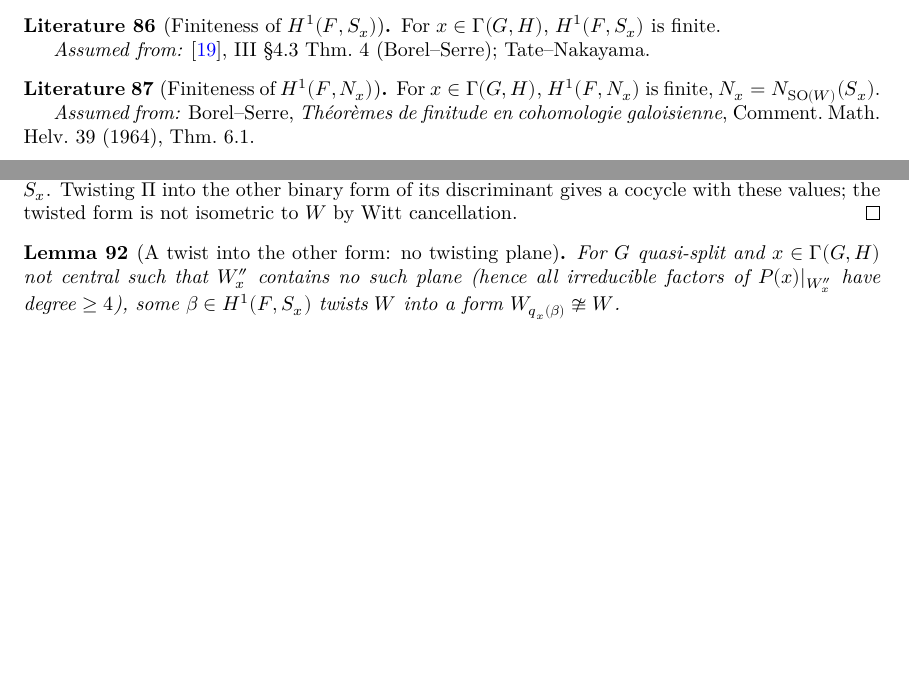
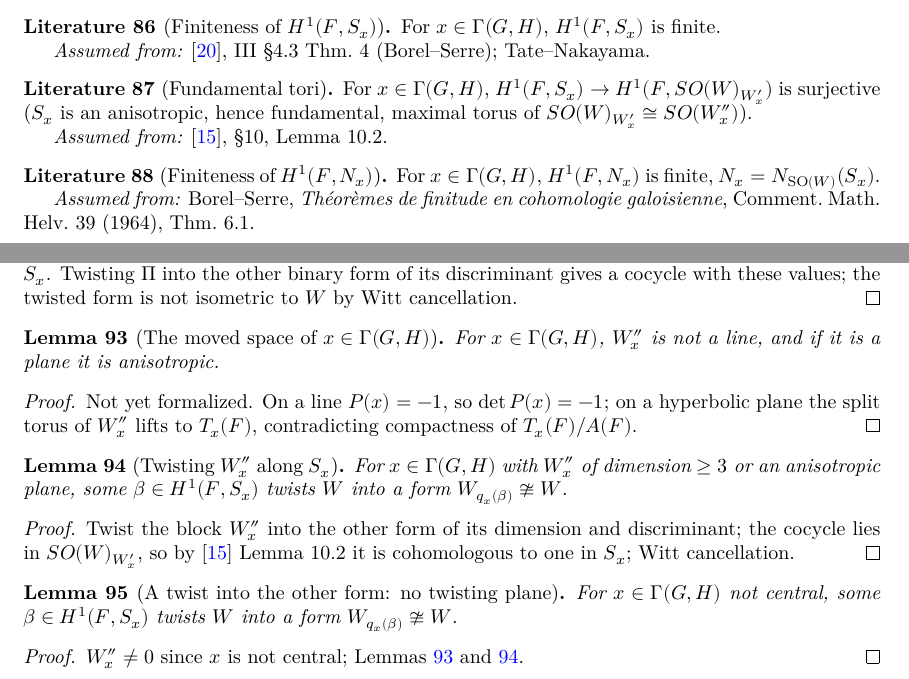
Before and after one commit to SamPease/GSpinGGP, a LaTeX thesis (blueprint/src/print.tex, which reads blueprint/src/chapters/proofmain.tex): two parts of pages 17 and 18 of 36, joined at a grey line, cut so that both start at the same text, the shorter picture padded with empty space. Compiled offline with XeLaTeX.

Commit message:
Case B proved via Kottwitz 1986 Lemma 10.2 (new small sorry orthogonal_fixedSub_of_isGammaElt); local_ggp uses 14 of 15 axioms; blueprint

```diff
--- a/blueprint/src/chapters/proofmain.tex
+++ b/blueprint/src/chapters/proofmain.tex
@@ -348,6 +348,17 @@ For $x\in\Gamma(G,H)$, $H^1(F,S_x)$ is finite.
 \assumedfrom{\cite{SerreCG}, III \S4.3 Thm.~4 (Borel--Serre); Tate--Nakayama}
 \end{literature}
 
+\begin{literature}[Fundamental tori]
+\label{LIT-exists_rel_torusBar_of_fixerBar}
+\lean{GSpinGGP.exists_rel_torusBar_of_fixerBar}
+\leanok
+\uses{GGPData, GSpin, IsGammaElt}
+For $x\in\Gamma(G,H)$, $H^1(F,S_x)\to H^1(F,SO(W)_{W'_x})$ is surjective ($S_x$ is an anisotropic, hence fundamental,
+maximal torus of $SO(W)_{W'_x}\cong SO(W''_x)$).
+
+\assumedfrom{\cite{Kot86}, \S10, Lemma~10.2}
+\end{literature}
+
 \begin{literature}[Finiteness of $H^1(F,N_x)$]
 \label{LIT-finite_H1_normalizerBar}
 \lean{GSpinGGP.finite_H1_normalizerBar}
@@ -422,17 +433,44 @@ Twisting $\Pi$ into the other binary form of its discriminant gives a cocycle wi
 not isometric to $W$ by Witt cancellation.
 \end{proof}
 
+\begin{lemma}[The moved space of $x\in\Gamma(G,H)$]
+\label{orthogonal_fixedSub_of_isGammaElt}
+\lean{GSpinGGP.orthogonal_fixedSub_of_isGammaElt}
+\leanok
+\uses{GGPData, GSpin, IsGammaElt}
+For $x\in\Gamma(G,H)$, $W''_x$ is not a line, and if it is a plane it is anisotropic.
+\end{lemma}
+\begin{proof}
+Not yet formalized. On a line $P(x)=-1$, so $\det P(x)=-1$; on a hyperbolic plane the split torus of $W''_x$ lifts to
+$T_x(F)$, contradicting compactness of $T_x(F)/A(F)$.
+\end{proof}
+
+\begin{lemma}[Twisting $W''_x$ along $S_x$]
+\label{exists_twistIdx_not_isometric_of_moved}
+\lean{GSpinGGP.exists_twistIdx_not_isometric_of_moved}
+\leanok
+\uses{GGPData, GSpin, InnerFormSystem, InnerTwist, IsGammaElt}
+For $x\in\Gamma(G,H)$ with $W''_x$ of dimension $\ge3$ or an anisotropic plane, some $\beta\in H^1(F,S_x)$ twists $W$ into a
+form $W_{q_x(\beta)}\not\cong W$.
+\end{lemma}
+\begin{proof}
+\leanok
+\uses{LIT-exists_rel_torusBar_of_fixerBar}
+Twist the block $W''_x$ into the other form of its dimension and discriminant; the cocycle lies in $SO(W)_{W'_x}$, so by
+\cite{Kot86} Lemma 10.2 it is cohomologous to one in $S_x$; Witt cancellation.
+\end{proof}
+
 \begin{lemma}[A twist into the other form: no twisting plane]
 \label{exists_twistIdx_not_isometric_of_not_hasTwistPlane}
 \lean{GSpinGGP.exists_twistIdx_not_isometric_of_not_hasTwistPlane}
 \leanok
 \uses{GGPData, GSpin, InnerFormSystem, InnerTwist, IsGammaElt, IsQuasiSplit}
-For $G$ quasi-split and $x\in\Gamma(G,H)$ not central such that $W''_x$ contains no such plane (hence all irreducible factors of
-$P(x)|_{W''_x}$ have degree $\ge4$), some $\beta\in H^1(F,S_x)$ twists $W$ into a form $W_{q_x(\beta)}\not\cong W$.
+For $x\in\Gamma(G,H)$ not central, some $\beta\in H^1(F,S_x)$ twists $W$ into a form $W_{q_x(\beta)}\not\cong W$.
 \end{lemma}
 \begin{proof}
-Not yet formalized. By \cite{BP} (12.1.6), or directly: the Hasse invariant of a transfer $\operatorname{Tr}_{E_0/F}(c\,h)$ changes for
-$c\notin N(E^\times)$ because corestriction $\mathrm{Br}(E_0)[2]\to\mathrm{Br}(F)[2]$ is an isomorphism \cite{SerreLF}; the sign is then \cite{Kot83}.
+\leanok
+\uses{orthogonal_fixedSub_of_isGammaElt, exists_twistIdx_not_isometric_of_moved}
+$W''_x\neq0$ since $x$ is not central; Lemmas~\ref{orthogonal_fixedSub_of_isGammaElt} and~\ref{exists_twistIdx_not_isometric_of_moved}.
 \end{proof}
 
 \begin{lemma}[A twist into the other form]
```
Also changed, not shown: blueprint/src/content.tex (+1 -0 lines), scripts/main-axioms.txt (+1 -0 lines), README.md, 3 other files.
